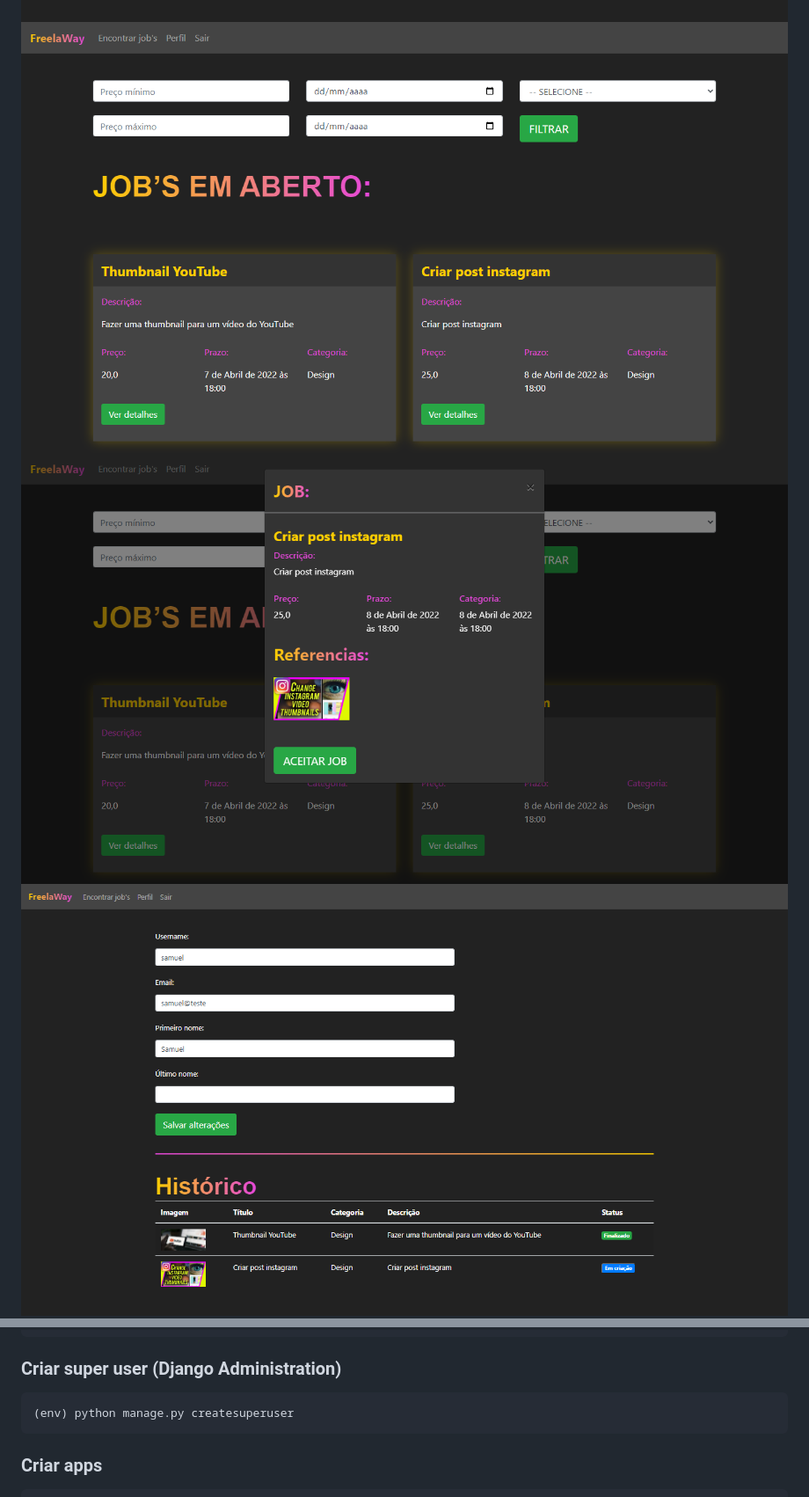
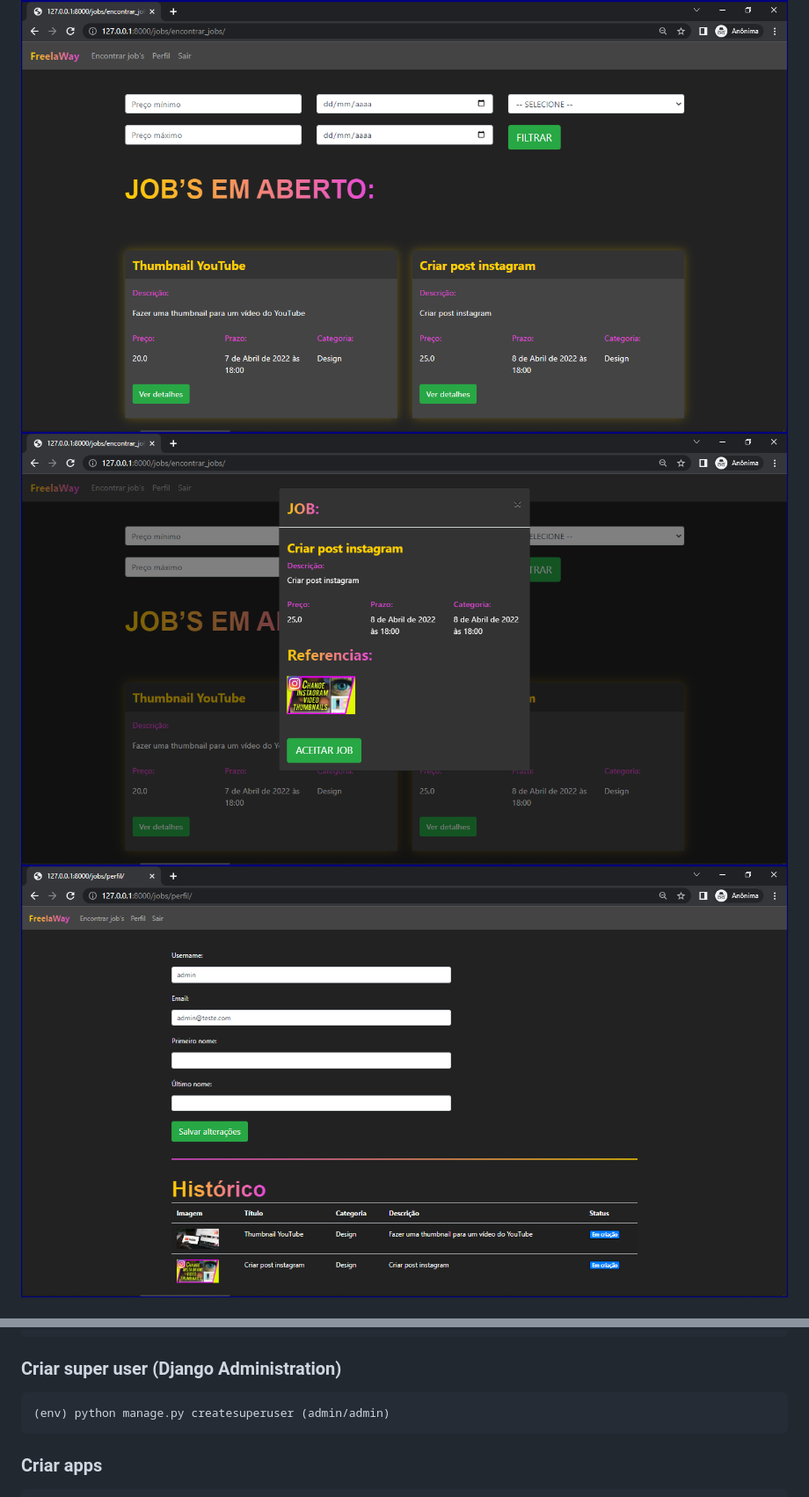
Before and after one commit to samuel-oldra/FreelaWay, a Markdown page: README.md, 2 parts joined by grey strips. Shown at 88% size. GitHub-like rendering; pictures changed too: README_IMGS/encontrar_jobs-detalhes.png, README_IMGS/encontrar_jobs.png, README_IMGS/logar.png.

````diff
--- a/README.md
+++ b/README.md
@@ -58,7 +57,7 @@ env\Scripts\deactivate.bat
 
 ### Criar super user (Django Administration)
 ```
-(env) python manage.py createsuperuser
+(env) python manage.py createsuperuser (admin/admin)
 ```
 
 ### Criar apps
````
Also changed, not shown: other parts of README.md (+4 -5 lines), README_IMGS/inscreva-se.png, 1 other file.
